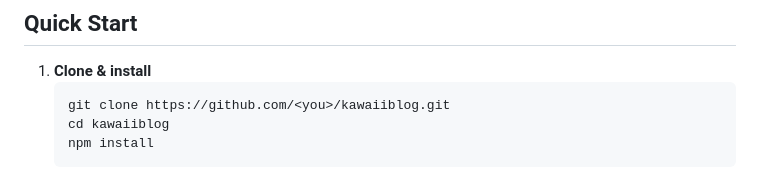
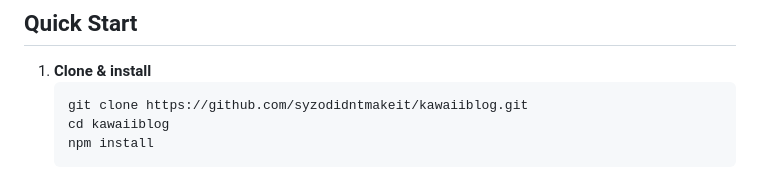
Before and after one commit to syzodidntmakeit/kawaiiblog, a Markdown page: README.md, the part around the change. Drawn GitHub-style.

````diff
--- a/README.md
+++ b/README.md
@@ -18,7 +18,7 @@ KawaiiBlog is a static-first publishing stack: write Markdown, run one build, an
 ## Quick Start
 1. **Clone & install**
    ```bash
-   git clone https://github.com/<you>/kawaiiblog.git
+   git clone https://github.com/syzodidntmakeit/kawaiiblog.git
    cd kawaiiblog
    npm install
    ```
````
